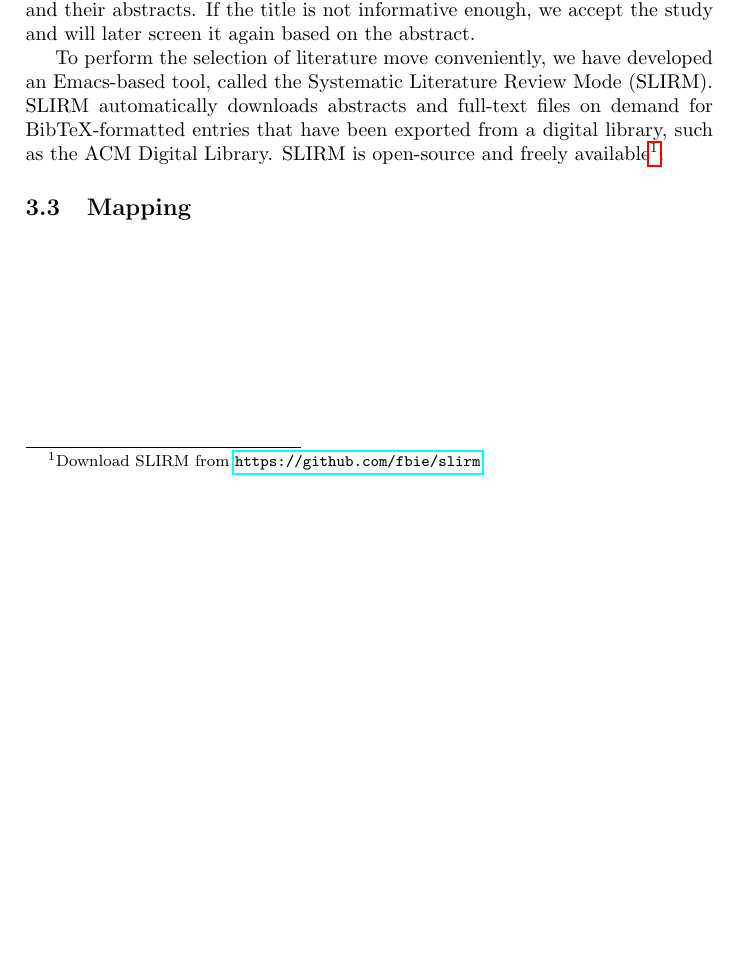
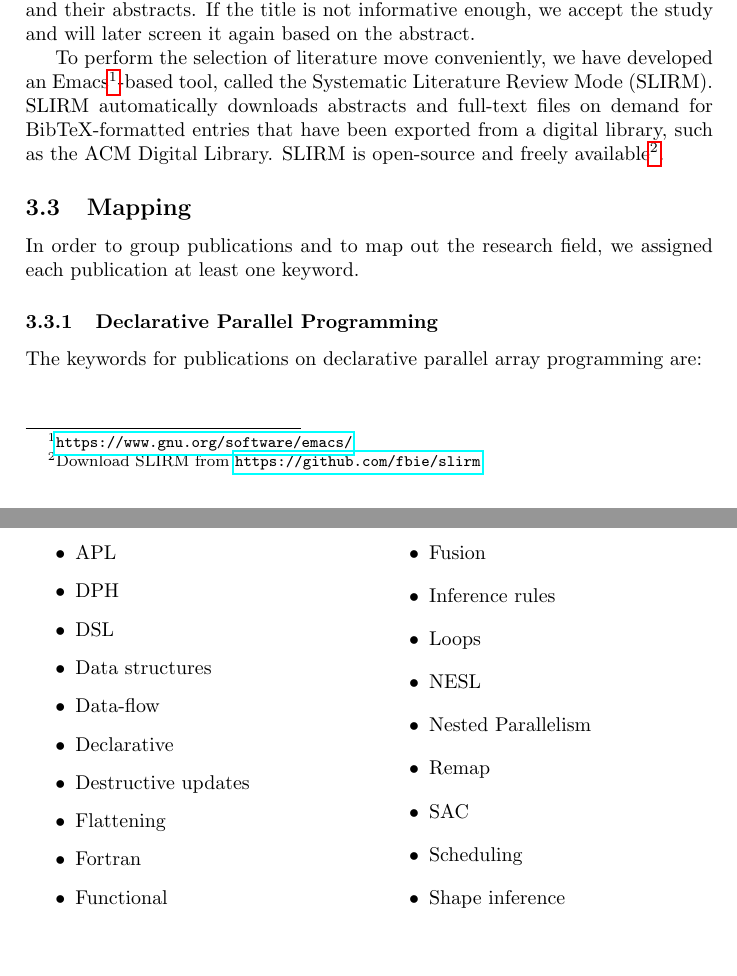
Before and after one commit to popular-parallel-programming/literature-review, a LaTeX document (literature-review.tex): part of page 5 of 6 before the commit and two parts of pages 5 and 6 of 7 after it, the two joined at a grey line, cut so that both start at the same text, the shorter picture padded with empty space. Compiled offline with pdfLaTeX.

Commit message:
add list of keywords assigned and used for mapping

```diff
--- a/literature-review.tex
+++ b/literature-review.tex
@@ -272,15 +272,51 @@ title is not informative enough, we accept the study and will later
 screen it again based on the abstract.
 
 To perform the selection of literature move conveniently, we have
-developed an Emacs-based tool, called the Systematic Literature Review
-Mode (SLIRM). SLIRM automatically downloads abstracts and full-text
-files on demand for BibTeX-formatted entries that have been exported
-from a digital library, such as the ACM Digital Library. SLIRM is
-open-source and freely available\footnote{Download SLIRM from
+developed an
+Emacs\footnote{\url{https://www.gnu.org/software/emacs/}}-based tool,
+called the Systematic Literature Review Mode (SLIRM). SLIRM
+automatically downloads abstracts and full-text files on demand for
+BibTeX-formatted entries that have been exported from a digital
+library, such as the ACM Digital Library. SLIRM is open-source and
+freely available\footnote{Download SLIRM from
   \url{https://github.com/fbie/slirm}}.
 
 \subsection{Mapping}
 \label{sec:mapping}
+
+In order to group publications and to map out the research field, we
+assigned each publication at least one keyword.
+
+\subsubsection{Declarative Parallel Programming}
+
+The keywords for publications on declarative parallel array
+programming are:
+
+\begin{multicols}{2}
+
+\begin{itemize}
+\item APL
+\item DPH
+\item DSL
+\item Data structures
+\item Data-flow
+\item Declarative
+\item Destructive updates
+\item Flattening
+\item Fortran
+\item Functional
+\item Fusion
+\item Inference rules
+\item Loops
+\item NESL
+\item Nested Parallelism
+\item Remap
+\item SAC
+\item Scheduling
+\item Shape inference
+\end{itemize}
+
+\end{multicols}
 
 \newpage{}
 \part{Results}
```
